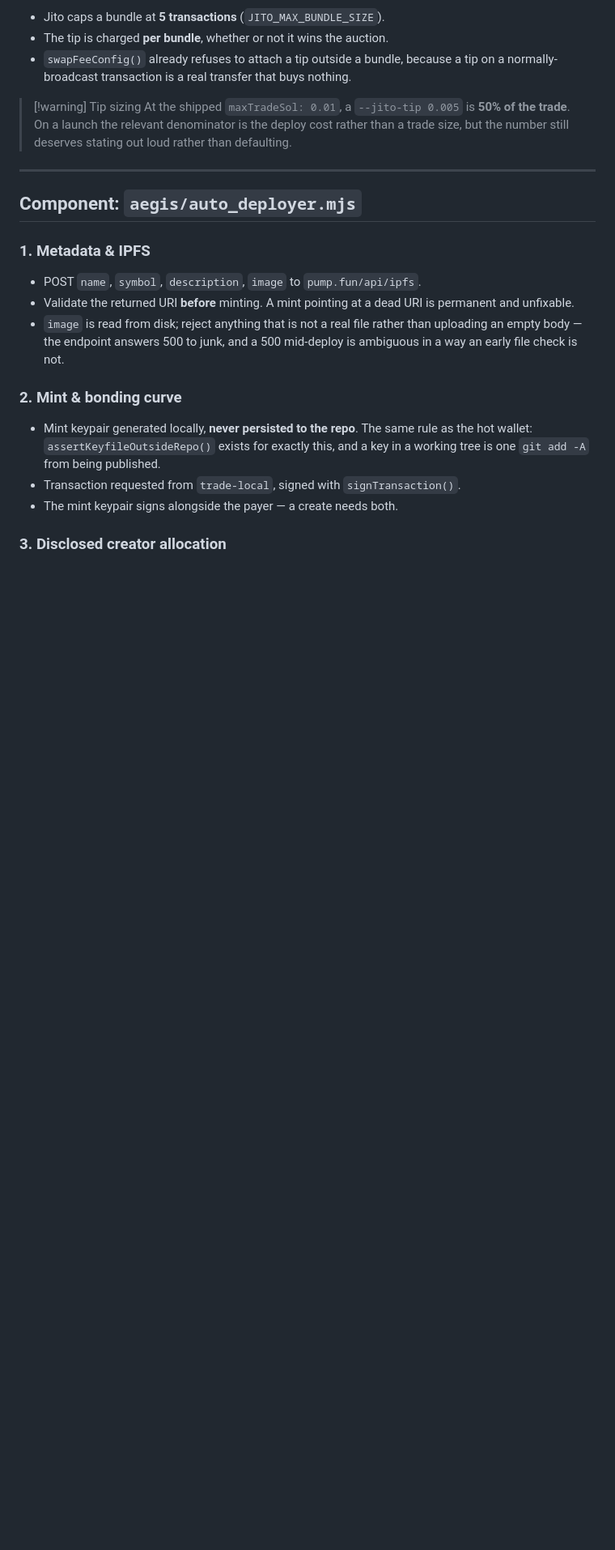
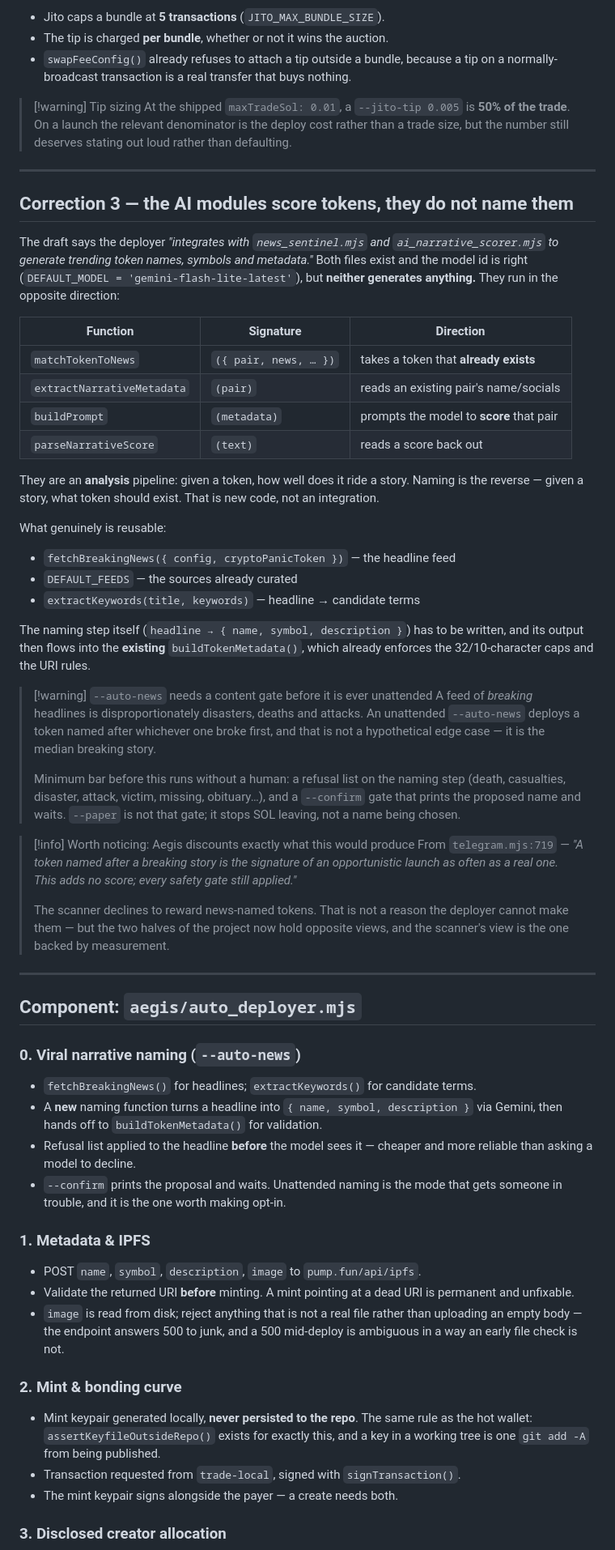
Before and after one commit to sushrutchhatkuli/MemeCoin-Tracking-Bot, a Markdown page: Memecoin/Crypto finder/02 Token Deployer Plan.md, the part around one of its changes. Shown at 81% size. GitHub-like rendering; blank space fills up the shorter version.

```diff
--- a/Memecoin/Crypto finder/02 Token Deployer Plan.md
+++ b/Memecoin/Crypto finder/02 Token Deployer Plan.md
@@ -110,7 +116,68 @@ where landing one without the other is a real failure mode.
 
 ---
 
+## Correction 3 — the AI modules score tokens, they do not name them
+
+The draft says the deployer *"integrates with `news_sentinel.mjs` and
+`ai_narrative_scorer.mjs` to generate trending token names, symbols and
+metadata."* Both files exist and the model id is right (`DEFAULT_MODEL =
+'gemini-flash-lite-latest'`), but **neither generates anything.** They run in the
+opposite direction:
+
+| Function | Signature | Direction |
+|---|---|---|
+| `matchTokenToNews` | `({ pair, news, … })` | takes a token that **already exists** |
+| `extractNarrativeMetadata` | `(pair)` | reads an existing pair's name/socials |
+| `buildPrompt` | `(metadata)` | prompts the model to **score** that pair |
+| `parseNarrativeScore` | `(text)` | reads a score back out |
+
+They are an **analysis** pipeline: given a token, how well does it ride a story.
+Naming is the reverse — given a story, what token should exist. That is new code,
+not an integration.
+
+What genuinely is reusable:
+
+- `fetchBreakingNews({ config, cryptoPanicToken })` — the headline feed
+- `DEFAULT_FEEDS` — the sources already curated
+- `extractKeywords(title, keywords)` — headline → candidate terms
+
+The naming step itself (`headline → { name, symbol, description }`) has to be
+written, and its output then flows into the **existing** `buildTokenMetadata()`,
+which already enforces the 32/10-character caps and the URI rules.
+
+> [!warning] `--auto-news` needs a content gate before it is ever unattended
+> A feed of *breaking* headlines is disproportionately disasters, deaths and
+> attacks. An unattended `--auto-news` deploys a token named after whichever one
+> broke first, and that is not a hypothetical edge case — it is the median
+> breaking story.
+>
+> Minimum bar before this runs without a human: a refusal list on the naming step
+> (death, casualties, disaster, attack, victim, missing, obituary…), and a
+> `--confirm` gate that prints the proposed name and waits. `--paper` is not that
+> gate; it stops SOL leaving, not a name being chosen.
+
+> [!info] Worth noticing: Aegis discounts exactly what this would produce
+> From `telegram.mjs:719` — *"A token named after a breaking story is the
+> signature of an opportunistic launch as often as a real one. This adds no
+> score; every safety gate still applied."*
+>
+> The scanner declines to reward news-named tokens. That is not a reason the
+> deployer cannot make them — but the two halves of the project now hold opposite
+> views, and the scanner's view is the one backed by measurement.
+
+---
+
 ## Component: `aegis/auto_deployer.mjs`
+
+### 0. Viral narrative naming (`--auto-news`)
+
+- `fetchBreakingNews()` for headlines; `extractKeywords()` for candidate terms.
+- A **new** naming function turns a headline into `{ name, symbol, description }`
+  via Gemini, then hands off to `buildTokenMetadata()` for validation.
+- Refusal list applied to the headline **before** the model sees it — cheaper and
+  more reliable than asking a model to decline.
+- `--confirm` prints the proposal and waits. Unattended naming is the mode that
+  gets someone in trouble, and it is the one worth making opt-in.
 
 ### 1. Metadata & IPFS
 
```
Also changed, not shown: other parts of Memecoin/Crypto finder/02 Token Deployer Plan.md (+78 -16 lines).
